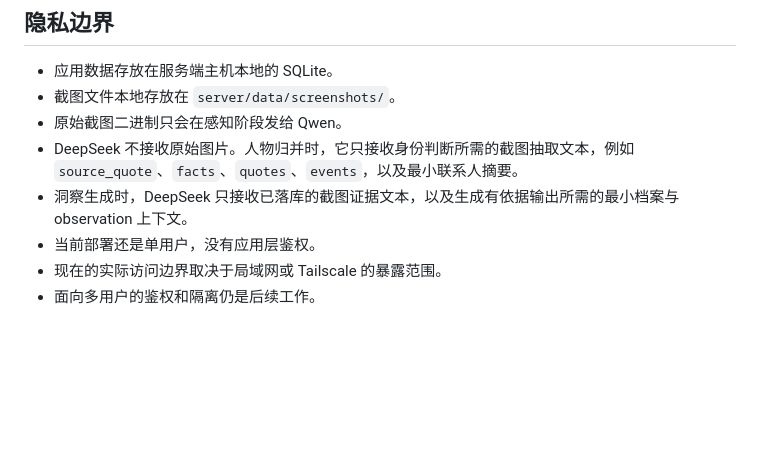
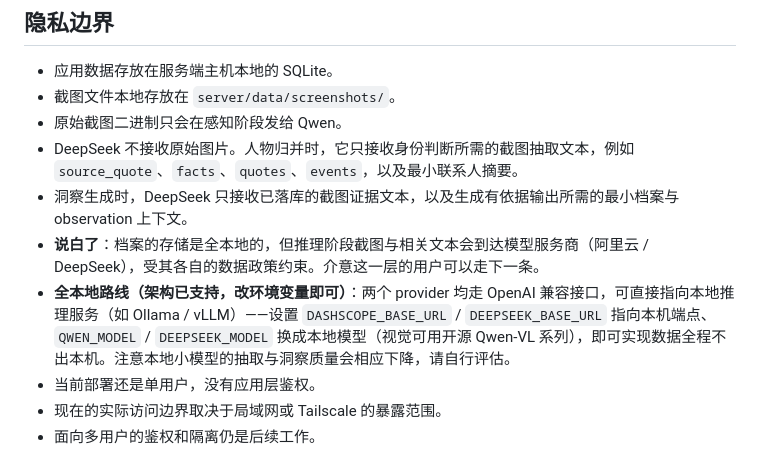
Before and after one commit to AliceLJY/mailuo, a Markdown page: README_CN.md, the part around the change. GitHub-like rendering; blank space fills up the shorter version.

```diff
--- a/README_CN.md
+++ b/README_CN.md
@@ -153,6 +153,8 @@ M4 的构建和部署入口在 [deploy/README.md](deploy/README.md) 和 [scripts
 - 原始截图二进制只会在感知阶段发给 Qwen。
 - DeepSeek 不接收原始图片。人物归并时，它只接收身份判断所需的截图抽取文本，例如 `source_quote`、`facts`、`quotes`、`events`，以及最小联系人摘要。
 - 洞察生成时，DeepSeek 只接收已落库的截图证据文本，以及生成有依据输出所需的最小档案与 observation 上下文。
+- **说白了**：档案的存储是全本地的，但推理阶段截图与相关文本会到达模型服务商（阿里云 / DeepSeek），受其各自的数据政策约束。介意这一层的用户可以走下一条。
+- **全本地路线（架构已支持，改环境变量即可）**：两个 provider 均走 OpenAI 兼容接口，可直接指向本地推理服务（如 Ollama / vLLM）——设置 `DASHSCOPE_BASE_URL` / `DEEPSEEK_BASE_URL` 指向本机端点、`QWEN_MODEL` / `DEEPSEEK_MODEL` 换成本地模型（视觉可用开源 Qwen-VL 系列），即可实现数据全程不出本机。注意本地小模型的抽取与洞察质量会相应下降，请自行评估。
 - 当前部署还是单用户，没有应用层鉴权。
 - 现在的实际访问边界取决于局域网或 Tailscale 的暴露范围。
 - 面向多用户的鉴权和隔离仍是后续工作。
```
Also changed, not shown: README.md (+2 -0 lines).
